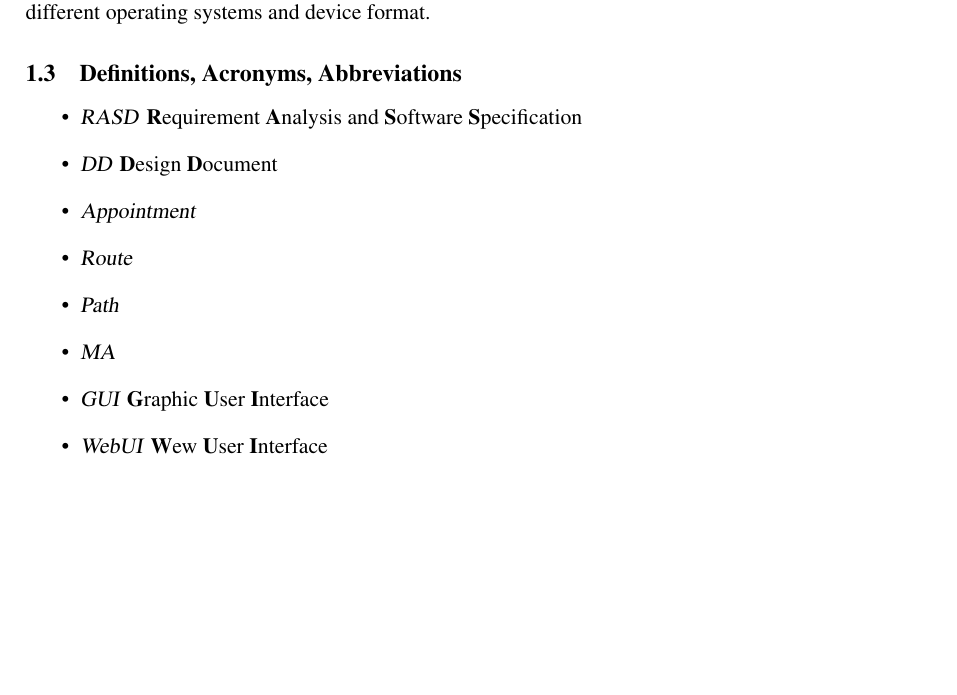
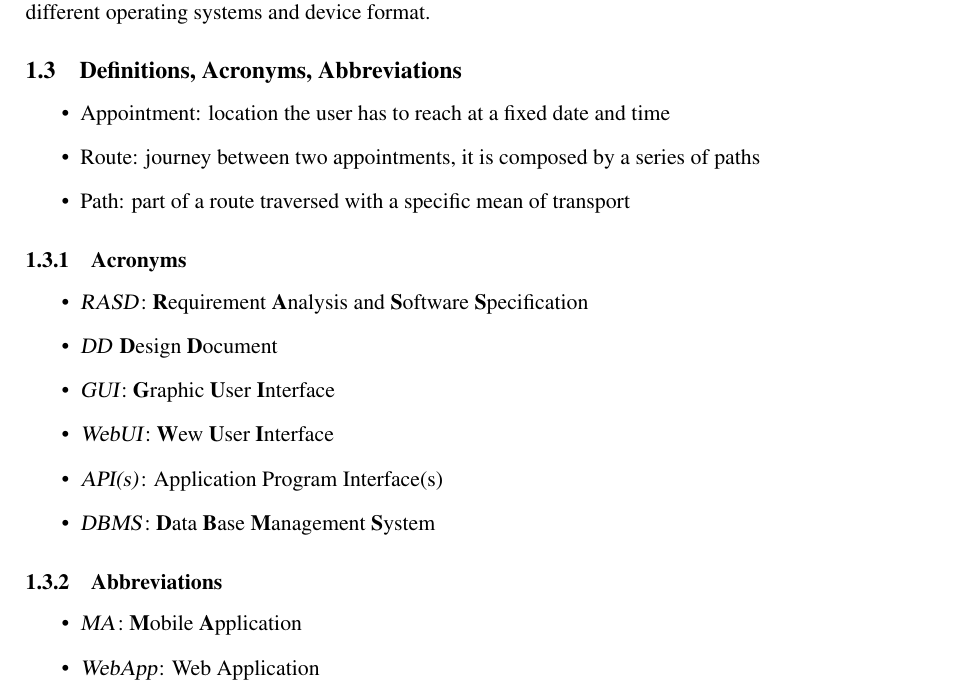
Before and after one commit to FiorixF1/DaverioFiorillo, a LaTeX document (DD/main.tex, which reads DD/Files/introduction.tex): part of page 5 of 40 before the commit and part of page 6 of 41 after it, cut so that both start at the same text, the shorter picture padded with empty space. Compiled offline with pdfLaTeX.

Commit message:
Introduction Definitions, Acronyms, Abbreviations fixes

```diff
--- a/DD/Files/introduction.tex
+++ b/DD/Files/introduction.tex
@@ -27,15 +27,29 @@ The system will offer his services to user through a Web GUI and a mobile applic
 
 \subsection{Definitions, Acronyms, Abbreviations}
 
+
 \begin{itemize}
-	\item \textsl{RASD} \textbf{R}equirement \textbf{A}nalysis and \textbf{S}oftware \textbf{S}pecification
+
+
+
+	\item Appointment: location the user has to reach at a fixed date and time
+	\item Route: journey between two appointments, it is composed by a series of paths
+	\item Path: part of a route traversed with a specific mean of transport
+\end{itemize}
+
+\subsubsection{Acronyms}
+\begin{itemize}
+	\item \textsl{RASD}: \textbf{R}equirement \textbf{A}nalysis and \textbf{S}oftware \textbf{S}pecification
 	\item \textsl{DD} \textbf{D}esign \textbf{D}ocument
-	\item \textsl{Appointment}
-	\item \textsl{Route}
-	\item \textsl{Path}
-	\item \textsl{MA}
-	\item \textsl{GUI} \textbf{G}raphic \textbf{U}ser \textbf{I}nterface
-	\item \textsl{WebUI} \textbf{W}ew \textbf{U}ser \textbf{I}nterface
+	\item \textsl{GUI}: \textbf{G}raphic \textbf{U}ser \textbf{I}nterface
+	\item \textsl{WebUI}: \textbf{W}ew \textbf{U}ser \textbf{I}nterface
+	\item \textsl{API(s)}: Application Program Interface(s)
+	\item \textsl{DBMS}: \textbf{D}ata \textbf{B}ase \textbf{M}anagement \textbf{S}ystem
+\end{itemize}
+\subsubsection{Abbreviations}
+\begin{itemize}
+	\item \textsl{MA}: \textbf{M}obile \textbf{A}pplication
+	\item \textsl{WebApp}: Web Application
 
 \end{itemize}
 
```
Also changed, not shown: DD/main.pdf, 6 other files.
